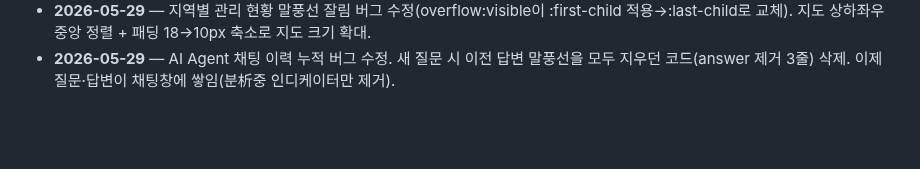
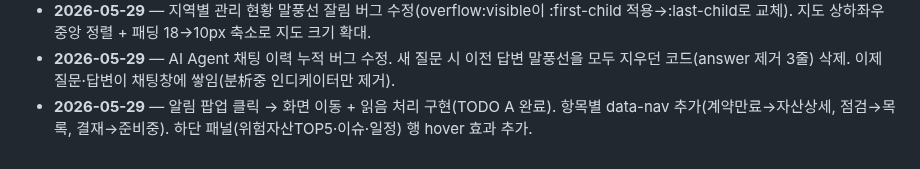
Before and after one commit to siche7-iu/asset, a Markdown page: CLAUDE.md, the part around the change. GitHub-like rendering; blank space fills up the shorter version.

Commit message:
CLAUDE.md 로그 + TODO.md 완료 처리
Co-Authored-By: Claude Sonnet 4.6 <noreply@anthropic.com>

```diff
--- a/CLAUDE.md
+++ b/CLAUDE.md
@@ -115,3 +115,4 @@ TODO.md           다음에 할 일 목록(체크리스트).
 - **2026-05-29** — AI INSIGHT 배너 hover 광택 효과 강화. 광택 불투명도 0.5→0.88, 너비 55%→70%, 속도 2s→1.1s linear, 박스 그림자+filter:brightness 추가.
 - **2026-05-29** — 지역별 관리 현황 말풍선 잘림 버그 수정(overflow:visible이 :first-child 적용→:last-child로 교체). 지도 상하좌우 중앙 정렬 + 패딩 18→10px 축소로 지도 크기 확대.
 - **2026-05-29** — AI Agent 채팅 이력 누적 버그 수정. 새 질문 시 이전 답변 말풍선을 모두 지우던 코드(answer 제거 3줄) 삭제. 이제 질문·답변이 채팅창에 쌓임(분析중 인디케이터만 제거).
+- **2026-05-29** — 알림 팝업 클릭 → 화면 이동 + 읽음 처리 구현(TODO A 완료). 항목별 data-nav 추가(계약만료→자산상세, 점검→목록, 결재→준비중). 하단 패널(위험자산TOP5·이슈·일정) 행 hover 효과 추가.
```
Also changed, not shown: TODO.md (+1 -1 lines).
